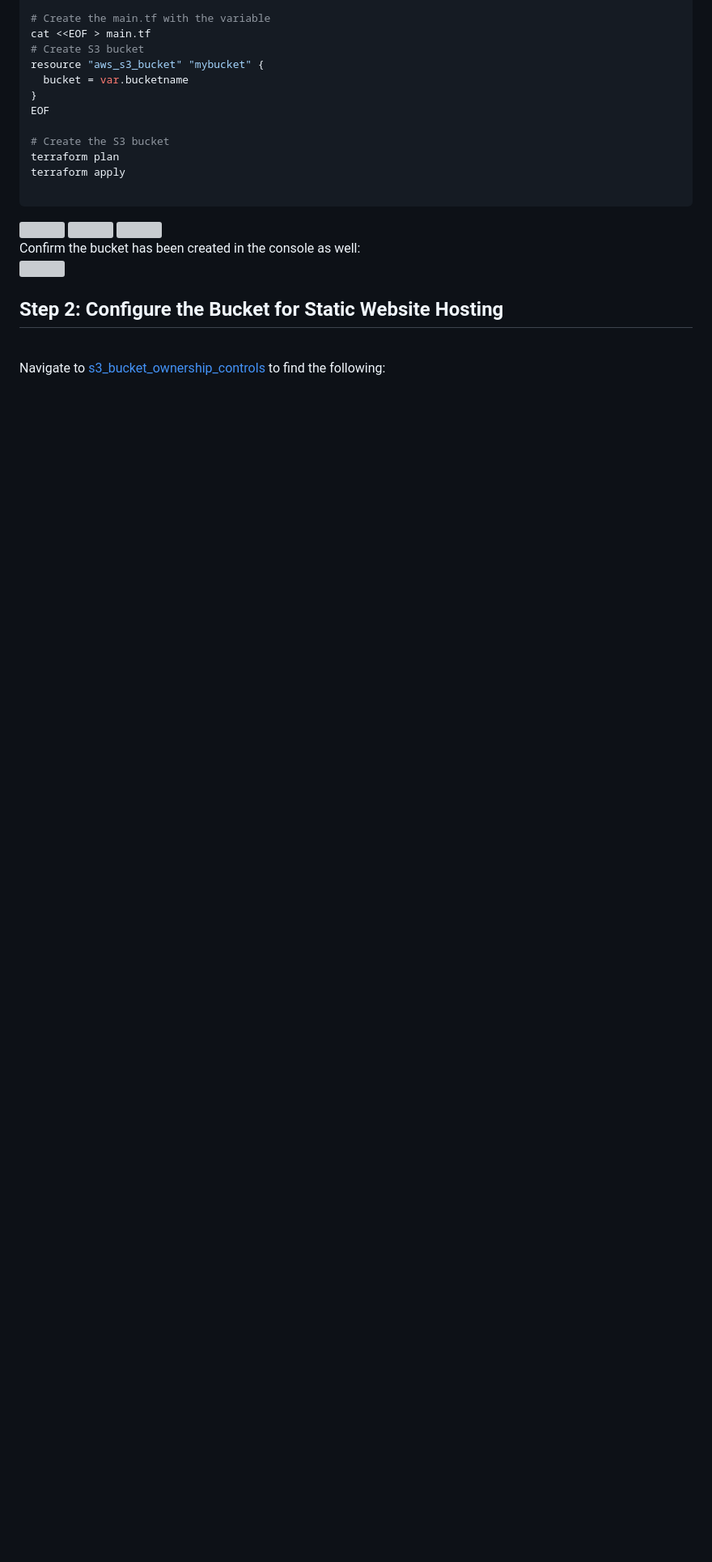
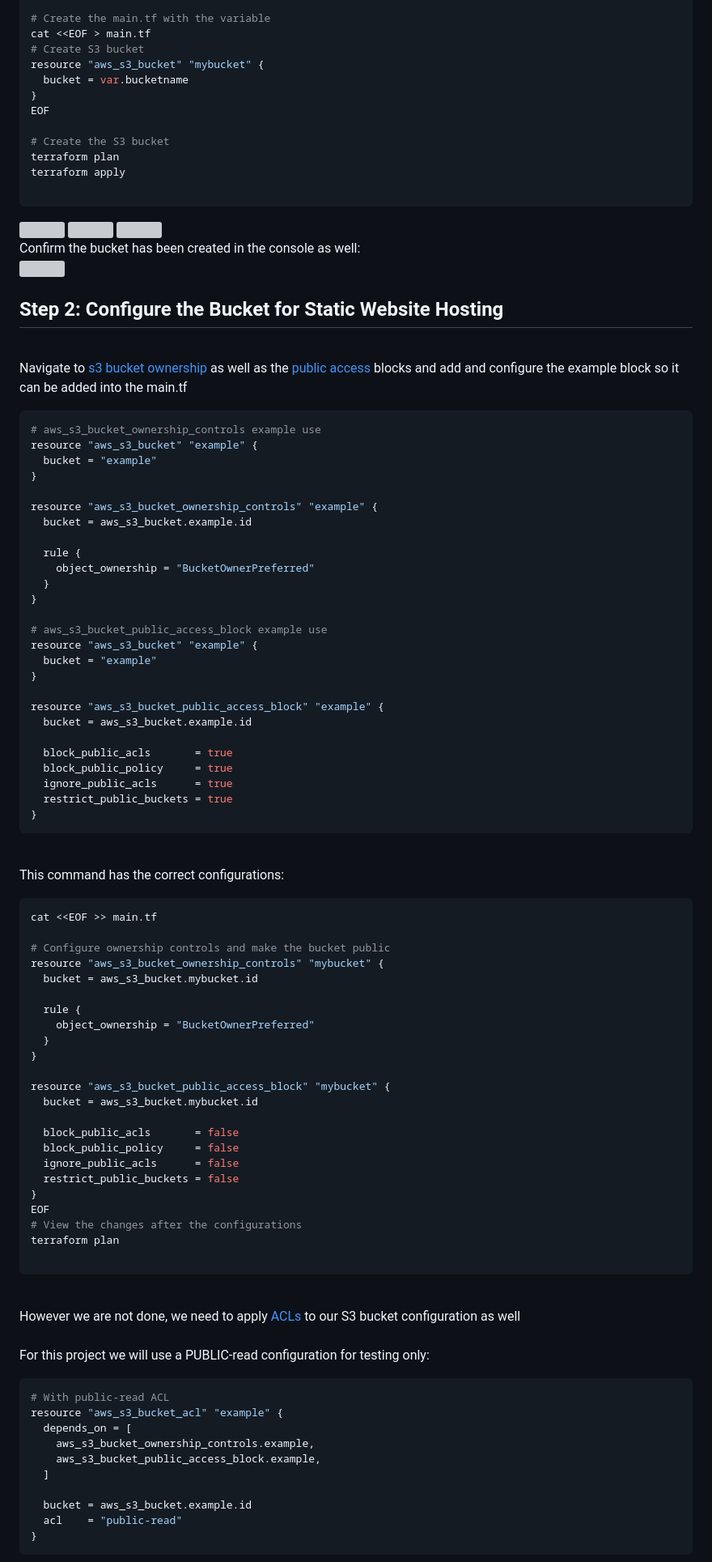
Before and after one commit to DevinLiggins14/AWS-DevOps-Terraform-S3website, a Markdown page: README.md, the part around one of its changes. Shown at 81% size. Rendered like a GitHub page; blank space fills up the shorter version; grey boxes are pictures that could not be loaded.

````diff
--- a/README.md
+++ b/README.md
@@ -107,4 +107,80 @@ terraform apply
 
 ## Step 2: Configure the Bucket for Static Website Hosting
 
-<br/> Navigate to [s3_bucket_ownership_controls](https://registry.terraform.io/providers/hashicorp/aws/latest/docs/resources/s3_bucket_ownership_controls) to find the following: <br/>
+<br/> Navigate to [s3 bucket ownership](https://registry.terraform.io/providers/hashicorp/aws/latest/docs/resources/s3_bucket_ownership_controls) as well as the [public access](https://registry.terraform.io/providers/hashicorp/aws/latest/docs/resources/s3_bucket_public_access_block) blocks and add and configure the example block so it can be added into the main.tf <br/>
+
+```Bash
+# aws_s3_bucket_ownership_controls example use
+resource "aws_s3_bucket" "example" {
+  bucket = "example"
+}
+
+resource "aws_s3_bucket_ownership_controls" "example" {
+  bucket = aws_s3_bucket.example.id
+
+  rule {
+    object_ownership = "BucketOwnerPreferred"
+  }
+}
+
+# aws_s3_bucket_public_access_block example use
+resource "aws_s3_bucket" "example" {
+  bucket = "example"
+}
+
+resource "aws_s3_bucket_public_access_block" "example" {
+  bucket = aws_s3_bucket.example.id
+
+  block_public_acls       = true
+  block_public_policy     = true
+  ignore_public_acls      = true
+  restrict_public_buckets = true
+}
+```
+
+
+<br/> This command has the correct configurations:<br/>
+
+```Bash
+cat <<EOF >> main.tf
+
+# Configure ownership controls and make the bucket public
+resource "aws_s3_bucket_ownership_controls" "mybucket" {
+  bucket = aws_s3_bucket.mybucket.id
+
+  rule {
+    object_ownership = "BucketOwnerPreferred"
+  }
+}
+
+resource "aws_s3_bucket_public_access_block" "mybucket" {
+  bucket = aws_s3_bucket.mybucket.id
+
+  block_public_acls       = false
+  block_public_policy     = false
+  ignore_public_acls      = false
+  restrict_public_buckets = false
+}
+EOF
+# View the changes after the configurations
+terraform plan
+
+```
+
+
+
+<br/> However we are not done, we need to apply [ACLs](https://registry.terraform.io/providers/hashicorp/aws/latest/docs/resources/s3_bucket_acl) to our S3 bucket configuration as well  <br/>
+<br/> For this project we will use a PUBLIC-read configuration for testing only: <br/>
+```Bash
+# With public-read ACL
+resource "aws_s3_bucket_acl" "example" {
+  depends_on = [
+    aws_s3_bucket_ownership_controls.example,
+    aws_s3_bucket_public_access_block.example,
+  ]
+
+  bucket = aws_s3_bucket.example.id
+  acl    = "public-read"
+}
+```
+
````
Also changed, not shown: other parts of README.md (+40 -0 lines).
